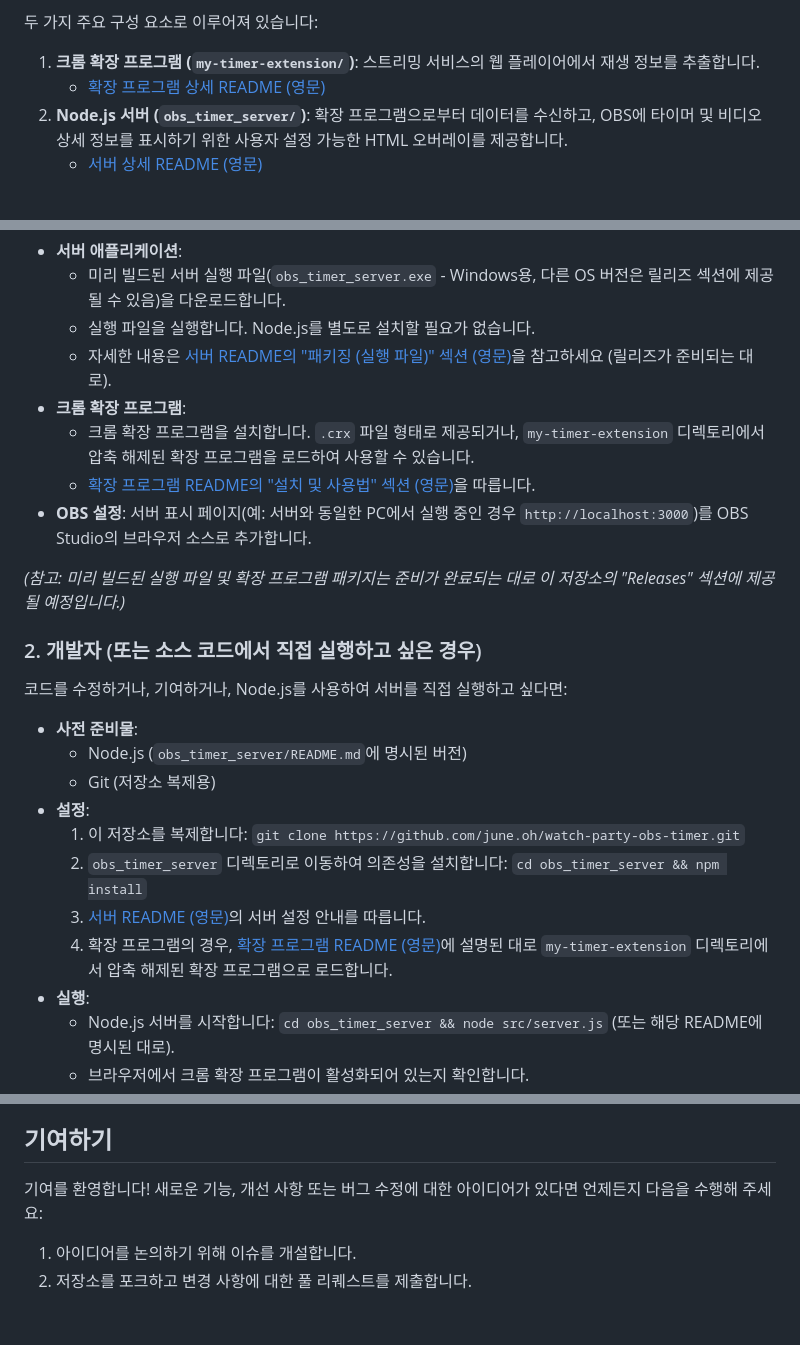
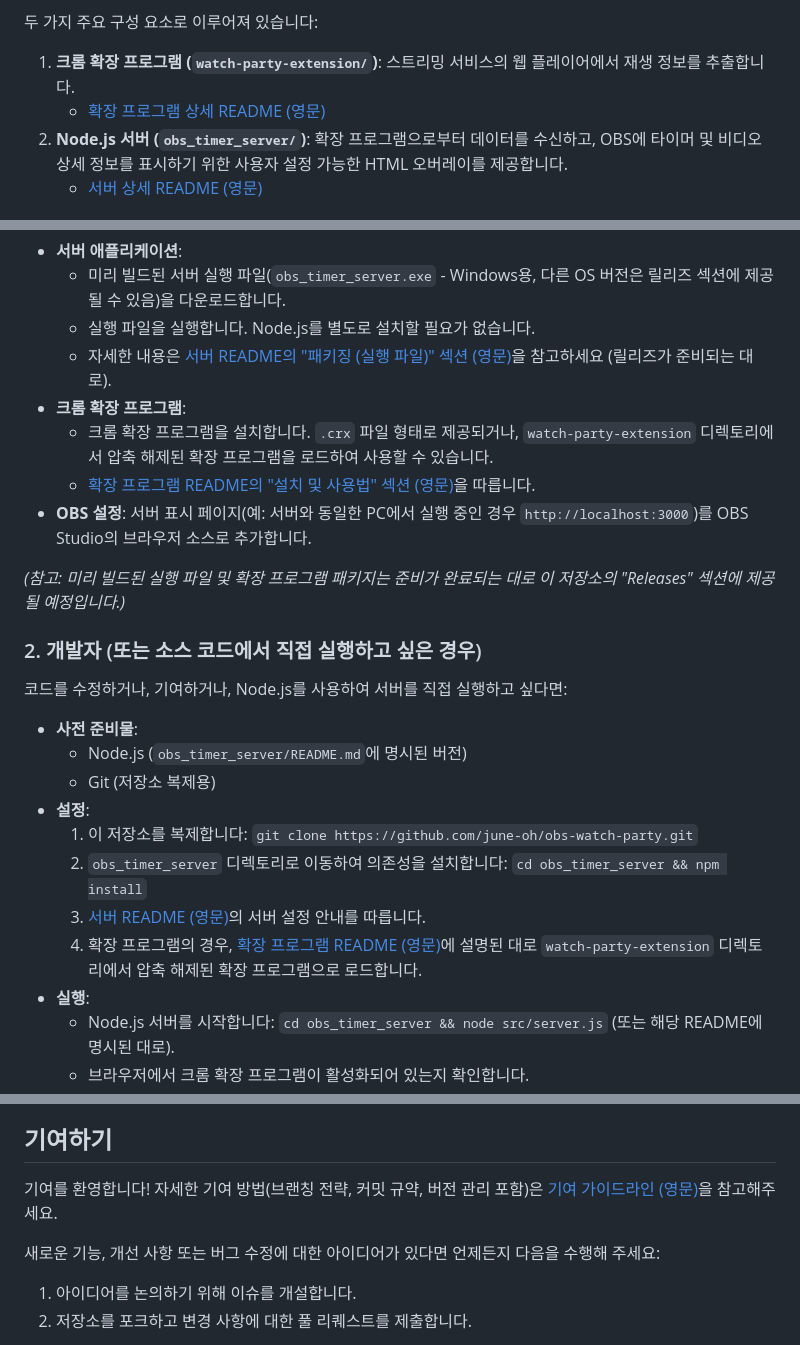
Before and after one commit to june-oh/obs-watch-party, a Markdown page: README.ko.md, 3 parts joined by grey strips. Rendered like a GitHub page; blank space fills up the shorter version.

```diff
--- a/README.ko.md
+++ b/README.ko.md
@@ -13,8 +17,8 @@
 
 두 가지 주요 구성 요소로 이루어져 있습니다:
 
-1.  **크롬 확장 프로그램 (`my-timer-extension/`)**: 스트리밍 서비스의 웹 플레이어에서 재생 정보를 추출합니다.
-    *   [확장 프로그램 상세 README (영문)](./my-timer-extension/README.md)
+1.  **크롬 확장 프로그램 (`watch-party-extension/`)**: 스트리밍 서비스의 웹 플레이어에서 재생 정보를 추출합니다.
+    *   [확장 프로그램 상세 README (영문)](./watch-party-extension/README.md)
 2.  **Node.js 서버 (`obs_timer_server/`)**: 확장 프로그램으로부터 데이터를 수신하고, OBS에 타이머 및 비디오 상세 정보를 표시하기 위한 사용자 설정 가능한 HTML 오버레이를 제공합니다.
     *   [서버 상세 README (영문)](./obs_timer_server/README.md)
 
@@ -49,8 +53,8 @@
     *   실행 파일을 실행합니다. Node.js를 별도로 설치할 필요가 없습니다.
     *   자세한 내용은 [서버 README의 "패키징 (실행 파일)" 섹션 (영문)](./obs_timer_server/README.md#packaging-executable)을 참고하세요 (릴리즈가 준비되는 대로).
 *   **크롬 확장 프로그램**:
-    *   크롬 확장 프로그램을 설치합니다. `.crx` 파일 형태로 제공되거나, `my-timer-extension` 디렉토리에서 압축 해제된 확장 프로그램을 로드하여 사용할 수 있습니다.
-    *   [확장 프로그램 README의 "설치 및 사용법" 섹션 (영문)](./my-timer-extension/README.md#setup-and-usage)을 따릅니다.
+    *   크롬 확장 프로그램을 설치합니다. `.crx` 파일 형태로 제공되거나, `watch-party-extension` 디렉토리에서 압축 해제된 확장 프로그램을 로드하여 사용할 수 있습니다.
+    *   [확장 프로그램 README의 "설치 및 사용법" 섹션 (영문)](./watch-party-extension/README.md#setup-and-usage)을 따릅니다.
 *   **OBS 설정**: 서버 표시 페이지(예: 서버와 동일한 PC에서 실행 중인 경우 `http://localhost:3000`)를 OBS Studio의 브라우저 소스로 추가합니다.
 
 *(참고: 미리 빌드된 실행 파일 및 확장 프로그램 패키지는 준비가 완료되는 대로 이 저장소의 "Releases" 섹션에 제공될 예정입니다.)*
@@ -63,10 +67,10 @@
     *   Node.js (`obs_timer_server/README.md`에 명시된 버전)
     *   Git (저장소 복제용)
 *   **설정**:
-    1.  이 저장소를 복제합니다: `git clone https://github.com/june.oh/watch-party-obs-timer.git`
+    1.  이 저장소를 복제합니다: `git clone https://github.com/june-oh/obs-watch-party.git`
     2.  `obs_timer_server` 디렉토리로 이동하여 의존성을 설치합니다: `cd obs_timer_server && npm install`
     3.  [서버 README (영문)](./obs_timer_server/README.md#setup-and-usage)의 서버 설정 안내를 따릅니다.
-    4.  확장 프로그램의 경우, [확장 프로그램 README (영문)](./my-timer-extension/README.md#setup-and-usage)에 설명된 대로 `my-timer-extension` 디렉토리에서 압축 해제된 확장 프로그램으로 로드합니다.
+    4.  확장 프로그램의 경우, [확장 프로그램 README (영문)](./watch-party-extension/README.md#setup-and-usage)에 설명된 대로 `watch-party-extension` 디렉토리에서 압축 해제된 확장 프로그램으로 로드합니다.
 *   **실행**:
     *   Node.js 서버를 시작합니다: `cd obs_timer_server && node src/server.js` (또는 해당 README에 명시된 대로).
     *   브라우저에서 크롬 확장 프로그램이 활성화되어 있는지 확인합니다.
@@ -81,7 +85,9 @@
 
 ## 기여하기
 
-기여를 환영합니다! 새로운 기능, 개선 사항 또는 버그 수정에 대한 아이디어가 있다면 언제든지 다음을 수행해 주세요:
+기여를 환영합니다! 자세한 기여 방법(브랜칭 전략, 커밋 규약, 버전 관리 포함)은 [기여 가이드라인 (영문)](./CONTRIBUTING.md)을 참고해주세요.
+
+새로운 기능, 개선 사항 또는 버그 수정에 대한 아이디어가 있다면 언제든지 다음을 수행해 주세요:
 
 1.  아이디어를 논의하기 위해 이슈를 개설합니다.
 2.  저장소를 포크하고 변경 사항에 대한 풀 리퀘스트를 제출합니다.
```
Also changed, not shown: other parts of README.ko.md (+9 -5 lines), CONTRIBUTING.md (added, +114 -0 lines), README.md (+18 -12 lines).
